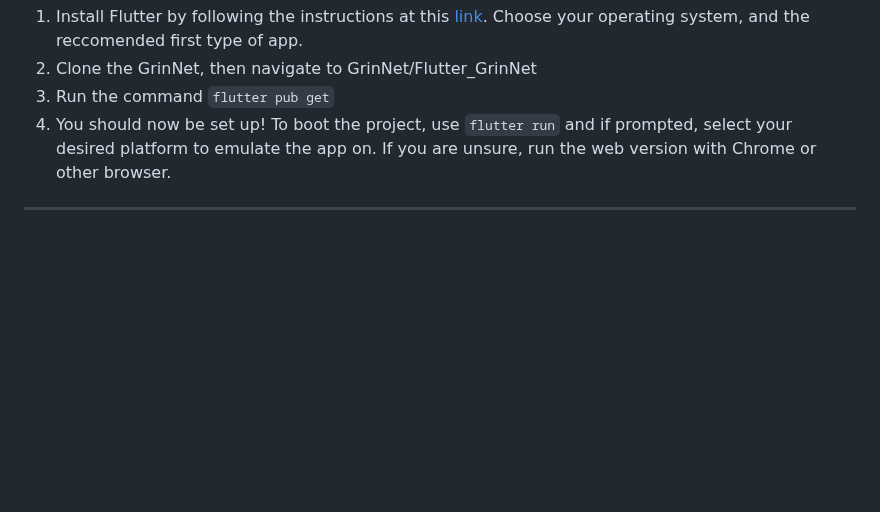
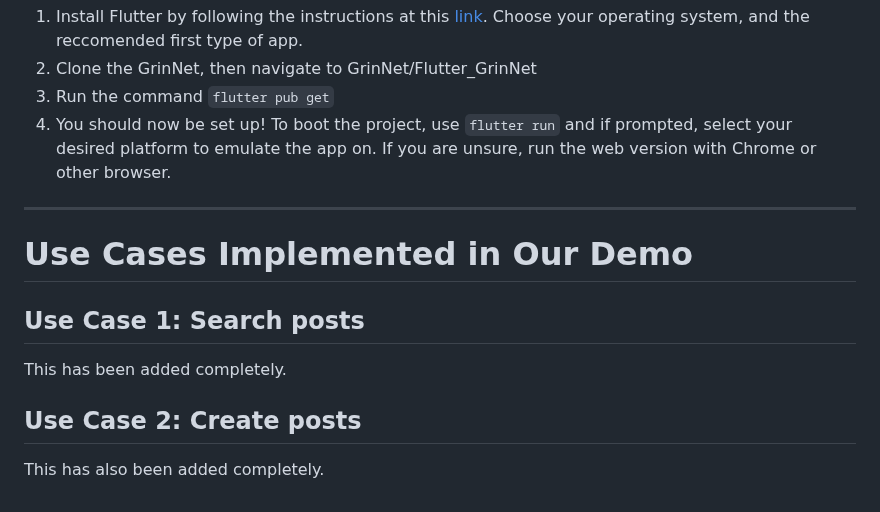
Before and after one commit to deplatt/GrinNet, a Markdown page: README.md, the part around the change. GitHub-like rendering; blank space fills up the shorter version.

Commit message:
Update README.md with Use Cases implemented.

````diff
--- a/README.md
+++ b/README.md
@@ -89,3 +89,8 @@ https://trello.com/b/oLoye0oC/grinnet
 4. You should now be set up! To boot the project, use ```flutter run``` and if prompted, select your desired platform to emulate the app on. If you are unsure, run the web version with Chrome or other browser.
 
 ---
+# Use Cases Implemented in Our Demo
+## Use Case 1: Search posts
+This has been added completely.
+## Use Case 2: Create posts
+This has also been added completely.
````
